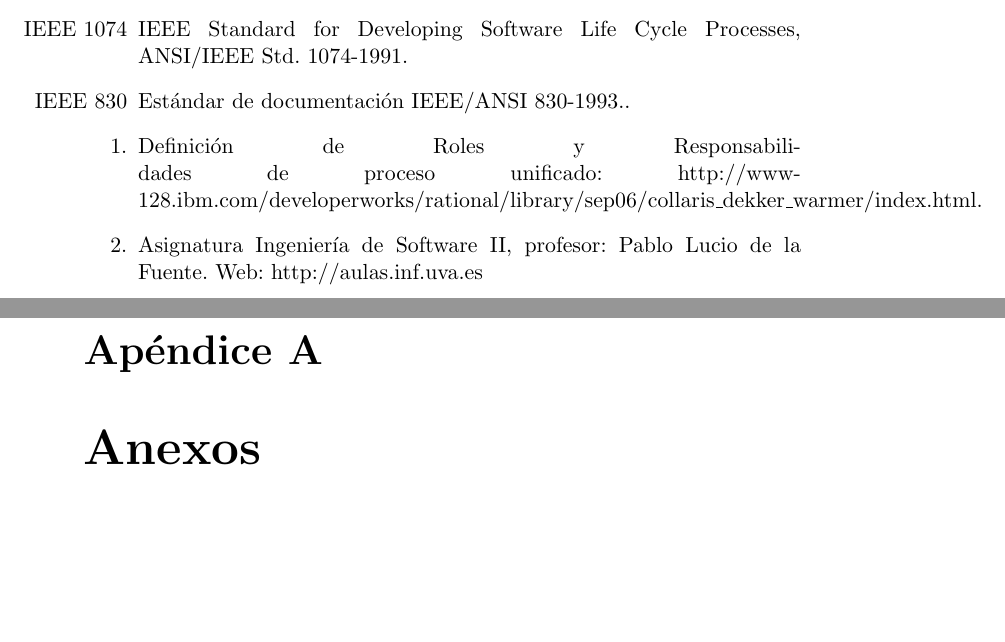
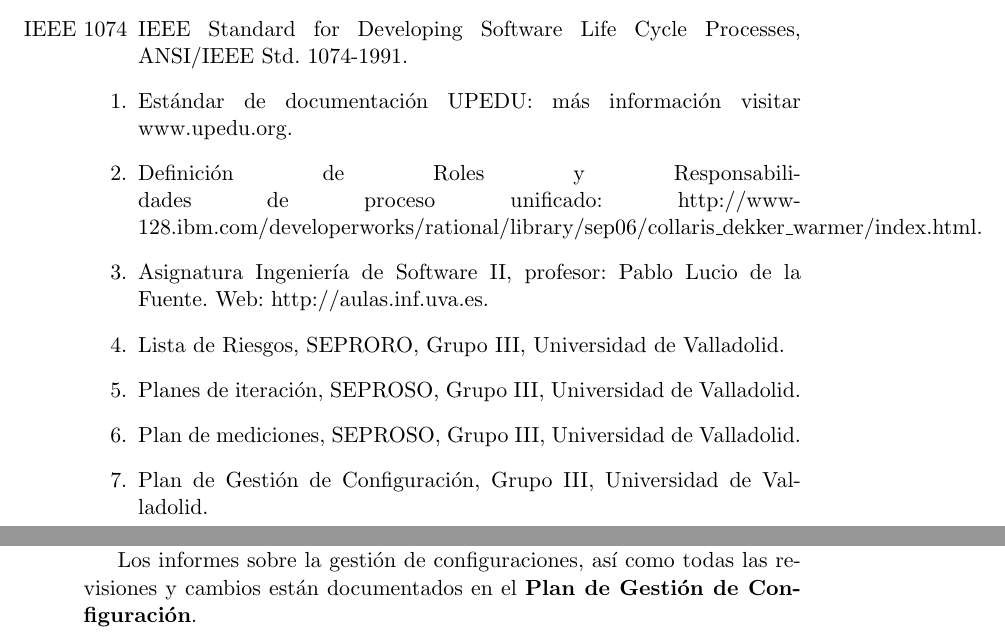
Before and after one commit to fradelg/seproso-gr3, a LaTeX book (doc/gestion/SPMP.tex): two parts of pages 10 and 29 of 29 before the commit and two parts of pages 10 and 28 of 28 after it, joined at a grey line, cut so that both start at the same text, the shorter picture padded with empty space. Compiled offline with pdfLaTeX; the source files are stored in an older character set and shown here as Unicode.

Commit message:
REVISION PREVIA A LA ENTREGA DE Plan de Proyecto. - SPMP: Nueva revisión, adición de imagenes q estaban mal encuadradas, correción de estilos. - GLOSARIO: Nuevas entradas, nueva revisión. - RIESGOS: Correción de errores tipográficos. - Adicción de alguna foto nueva.

```diff
--- a/doc/gestion/SPMP.tex
+++ b/doc/gestion/SPMP.tex
@@ -162,9 +164,13 @@ Los usuarios del Plan de Desarrollo del Software son:
 	\item [IEEE 1058] Software Project Management Plans. ANSI/IEEE Std 1058-1998.
 	\item [IEEE 828] IEEE Standard for Software Configuration Management Plans, ANSI/IEEE Std. 828-199.
 	\item [IEEE 1074] IEEE Standard for Developing Software Life Cycle Processes, ANSI/IEEE Std. 1074-1991.
-	\item [IEEE 830]Estándar de documentación IEEE/ANSI 830-1993..
+	\item Estándar de documentación UPEDU: más información visitar www.upedu.org.
 	\item Definición de Roles y Responsabilidades de proceso unificado:  http://www-128.ibm.com/developerworks/rational/library/sep06/collaris\_dekker\_warmer/index.html.
-	\item Asignatura Ingeniería de Software II, profesor: Pablo Lucio de la Fuente. Web: http://aulas.inf.uva.es
+	\item Asignatura Ingeniería de Software II, profesor: Pablo Lucio de la Fuente. Web: http://aulas.inf.uva.es.
+	\item Lista de Riesgos, SEPRORO, Grupo III, Universidad de Valladolid.
+	\item Planes de iteración, SEPROSO, Grupo III, Universidad de Valladolid.
+	\item Plan de mediciones, SEPROSO, Grupo III, Universidad de Valladolid.
+	\item Plan de Gestión de Configuración, Grupo III, Universidad de Valladolid.
 \end{enumerate}
 
 
@@ -618,10 +623,7 @@ También se incluirá la gestión de las Solicitudes de Cambio y de las modifica
 
 Al final de cada iteración se creará una línea base de referencia para la siguiente iteración que incluya también todos los artefactos a entregar al cliente y que sólo podría ser alterada por alguna Solicitud de Cambio formalmente aprobada.
 
-
-\appendix % Apéndices
-
-\chapter{Anexos}
+Los informes sobre la gestión de configuraciones, así como todas las revisiones y cambios están documentados en el \textbf{Plan de Gestión de Configuración}.
 
 
 % Parte final de la memoria
```
Also changed, not shown: doc/gestion/Glosario.tex (+1 -1 lines), doc/gestion/Riesgos.tex (+1 -1 lines), doc/gestion/Glosario.pdf, doc/gestion/Riesgos.pdf, doc/gestion/SPMP.pdf, doc/gestion/images/iteraciones.PNG, doc/gestion/SPMP.tex (15 more changed lines), 3 other files.
